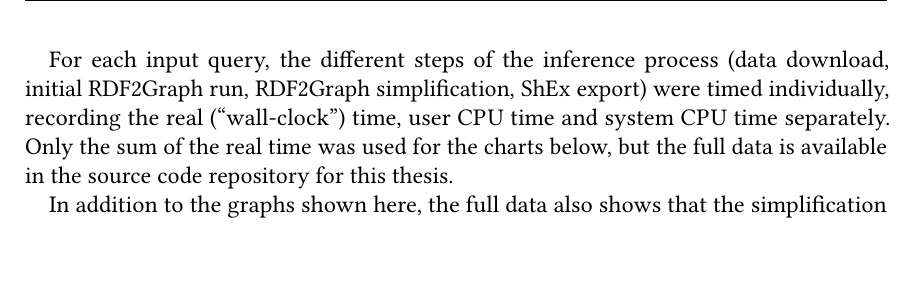
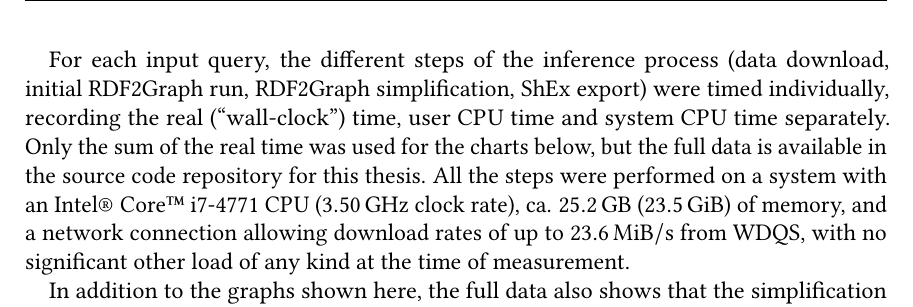
Before and after one commit to lucaswerkmeister/master-thesis, a LaTeX thesis (thesis.tex, which reads sections/appendix.tex): part of page 53 of 54, cut so that both start at the same text, the shorter picture padded with empty space. Compiled offline with pdfLaTeX.

Commit message:
Add system information to appendix
Tweaks siunitx to display the speed as MiB / s instead of as MiB s^{-1}.

```diff
--- a/sections/appendix.tex
+++ b/sections/appendix.tex
@@ -223,6 +223,12 @@ recording the real (“wall-clock”) time, user CPU time and system CPU time se
 Only the sum of the real time was used for the charts below,
 but the full data is available in the source code repository for this thesis.
 % TODO okay to mention the repository? if yes, dump its url somewhere!
+All the steps were performed on a system
+with an Intel® Core™ i7-4771 CPU (\SI{3.50}{\giga\hertz} clock rate),
+% TODO the ® and ™ are taken from the /proc/cpuinfo output, but I’m not sure if they’re necessary or just look stupid tbh
+ca. \SI{25.2}{\giga\byte} (\SI{23.5}{\gibi\byte}) of memory,
+and a network connection allowing download rates of up to \SI{23.6}{\mebi\byte\per\second} from \gls{wdqs},
+with no significant other load of any kind at the time of measurement.
 
 In addition to the graphs shown here,
 the full data also shows that the simplification step of the process
--- a/thesis.tex
+++ b/thesis.tex
@@ -109,7 +109,7 @@
 %% | Miscellaneous packages       |
 %% --------------------------------
 
-\usepackage[binary-units]{siunitx}
+\usepackage[binary-units,per-mode=symbol]{siunitx}
 \usepackage[section,above,below]{placeins}
 
 %% --------------------------------
```
Also changed, not shown: sections/evaluation.tex (+1 -1 lines).
